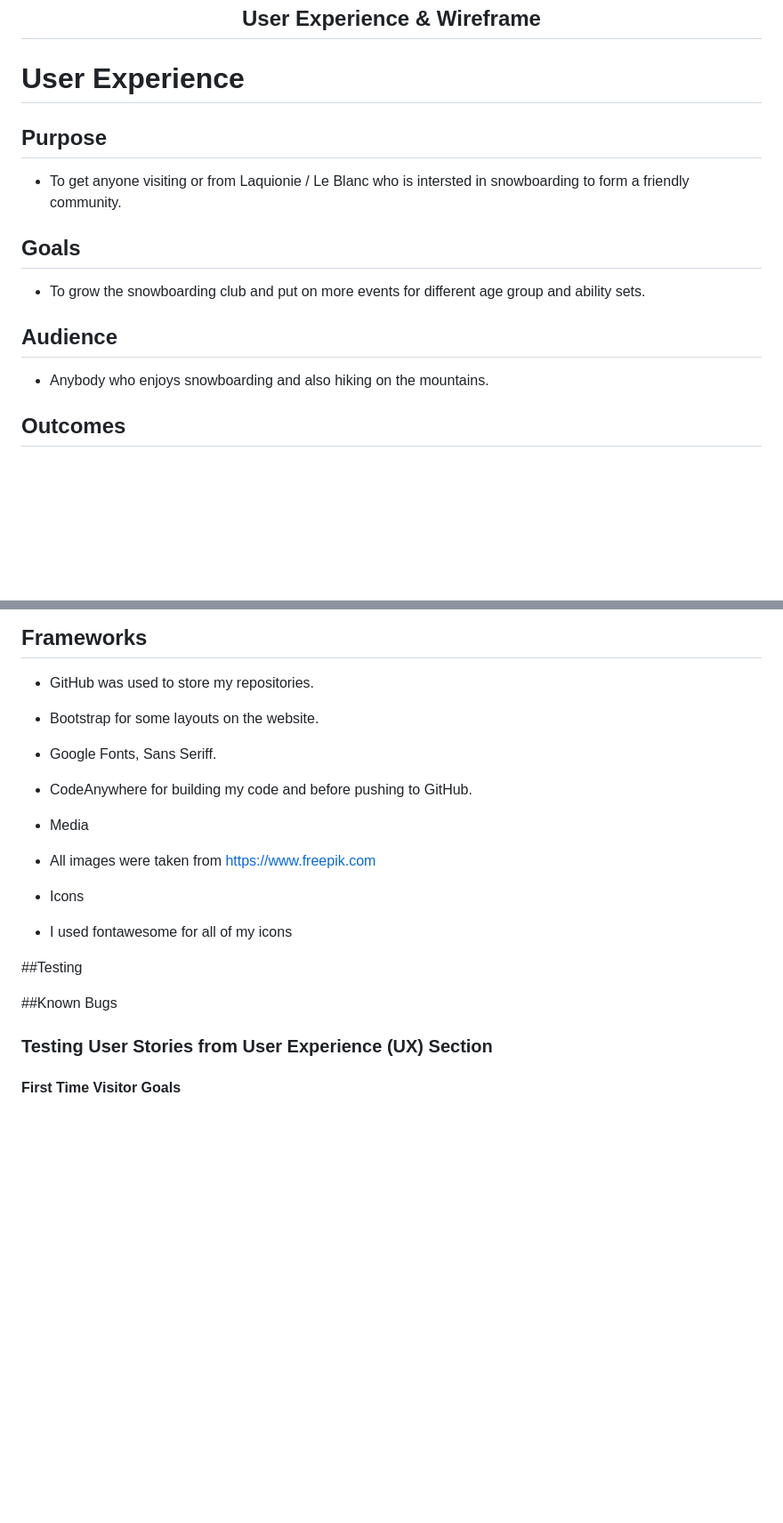
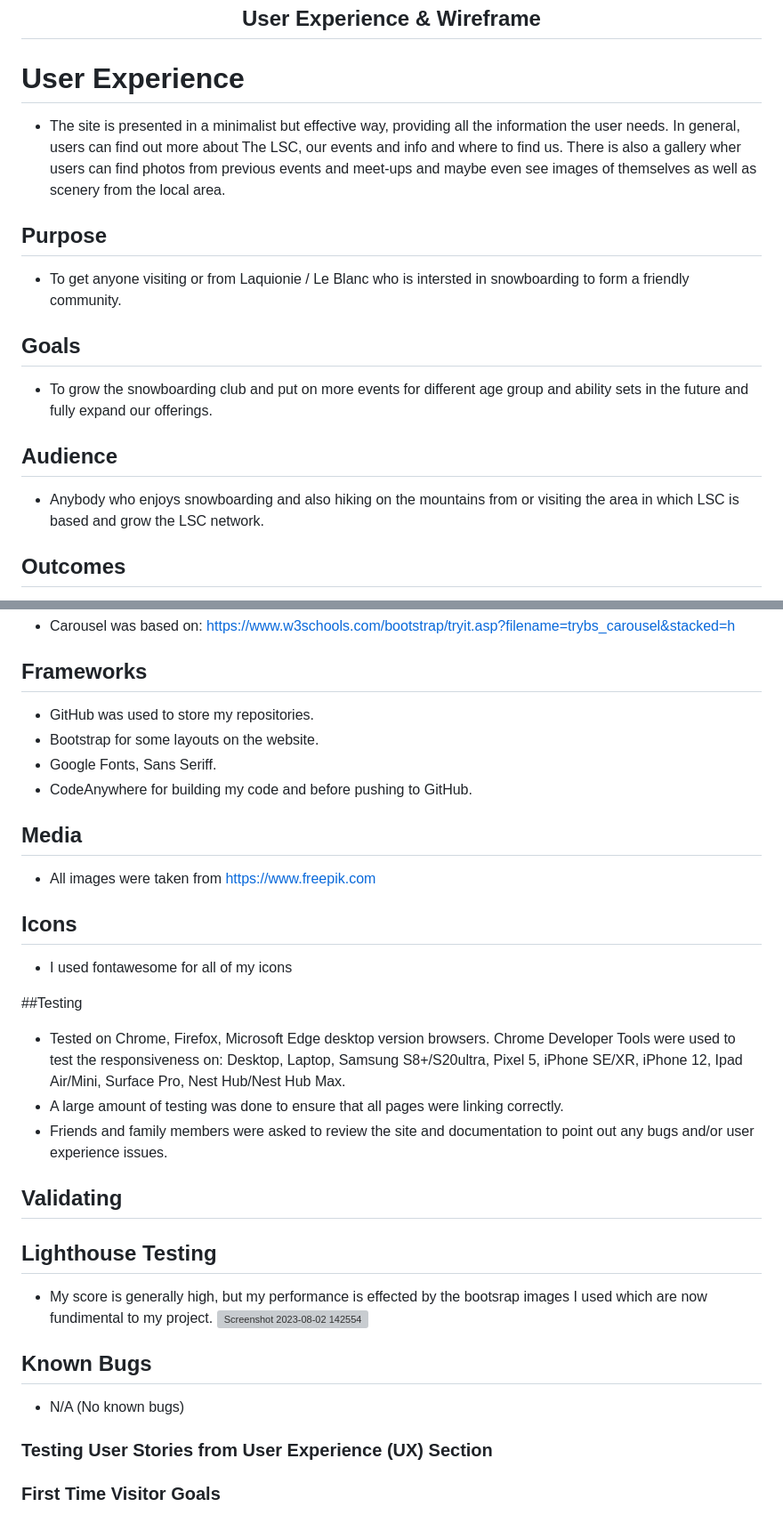
Before and after one commit to GrgryRtsch/snowboarding-club, a Markdown page: README.md, 2 parts joined by grey strips. Shown: that part at 89% size. GitHub-like rendering; blank space fills up the shorter version; grey boxes are pictures that could not be loaded.

```diff
--- a/README.md
+++ b/README.md
@@ -8,17 +8,19 @@ This is the main website for Snowboarding Club. It is designed to be responsibe
 
 # User Experience
 
+- The site is presented in a minimalist but effective way, providing all the information the user needs. In general, users can find out more about The LSC, our events and info and where to find us. There is also a gallery wher users can find photos from previous events and meet-ups and maybe even see images of themselves as well as scenery from the local area.
+
 ## Purpose
 
 - To get anyone visiting or from Laquionie / Le Blanc who is intersted in snowboarding to form a friendly community.
 
 ## Goals
 
-- To grow the snowboarding club and put on more events for different age group and ability sets.
+- To grow the snowboarding club and put on more events for different age group and ability sets in the future and fully expand our offerings.
 
 ## Audience
 
-- Anybody who enjoys snowboarding and also hiking on the mountains.
+- Anybody who enjoys snowboarding and also hiking on the mountains from or visiting the area in which LSC is based and grow the LSC network.
 
 ## Outcomes
 
@@ -154,17 +163,33 @@ As the snow is a big part of snowboarding I chose to make my website prodominant
 - Google Fonts, Sans Seriff.
 - CodeAnywhere for building my code and before pushing to GitHub.
 
-- Media
+## Media
+
 - All images were taken from https://www.freepik.com
 
-- Icons
+## Icons
+
 - I used fontawesome for all of my icons <a href="https://fontawesome.com/"></a>
 
 ##Testing
 
-##Known Bugs
+- Tested on Chrome, Firefox, Microsoft Edge desktop version browsers. Chrome Developer Tools were used to test the responsiveness on: Desktop, Laptop, Samsung S8+/S20ultra, Pixel 5, iPhone SE/XR, iPhone 12, Ipad Air/Mini, Surface Pro, Nest Hub/Nest Hub Max.
+- A large amount of testing was done to ensure that all pages were linking correctly.
+- Friends and family members were asked to review the site and documentation to point out any bugs and/or user experience issues.
+
+
+## Validating
+
+## Lighthouse Testing
+- My score is generally high, but my performance is effected by the bootsrap images I used which are now fundimental to my project.
+![Screenshot 2023-08-02 142554](https://github.com/GrgryRtsch/snowboarding-club/assets/127130382/aa287a16-6b92-4031-aab0-bc12ca4ef560)
+
+
+## Known Bugs
+
+- N/A (No known bugs)
 
 ### Testing User Stories from User Experience (UX) Section
 
-#### First Time Visitor Goals
+### First Time Visitor Goals
 
```
Also changed, not shown: other parts of README.md (+30 -1 lines).
